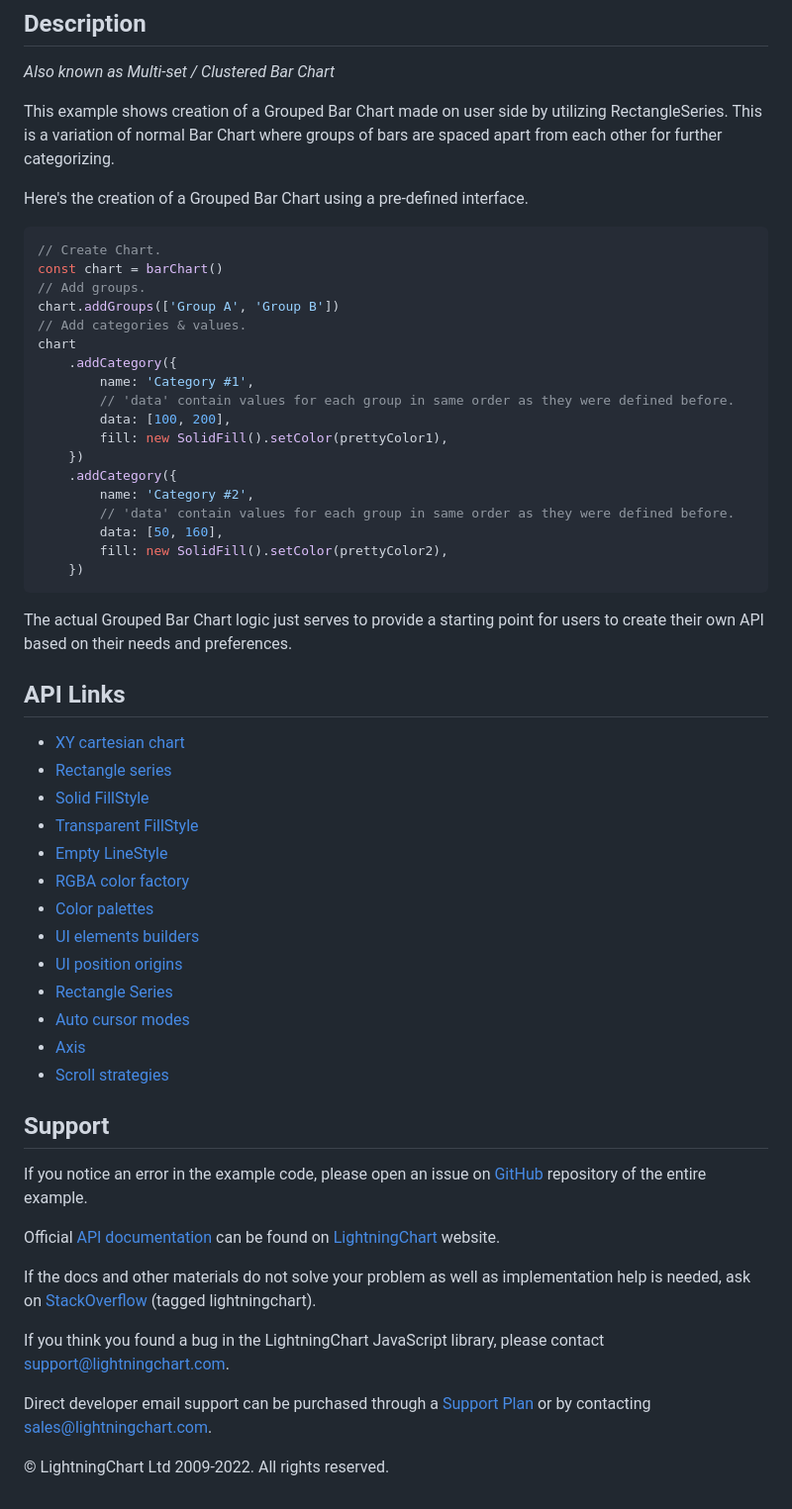
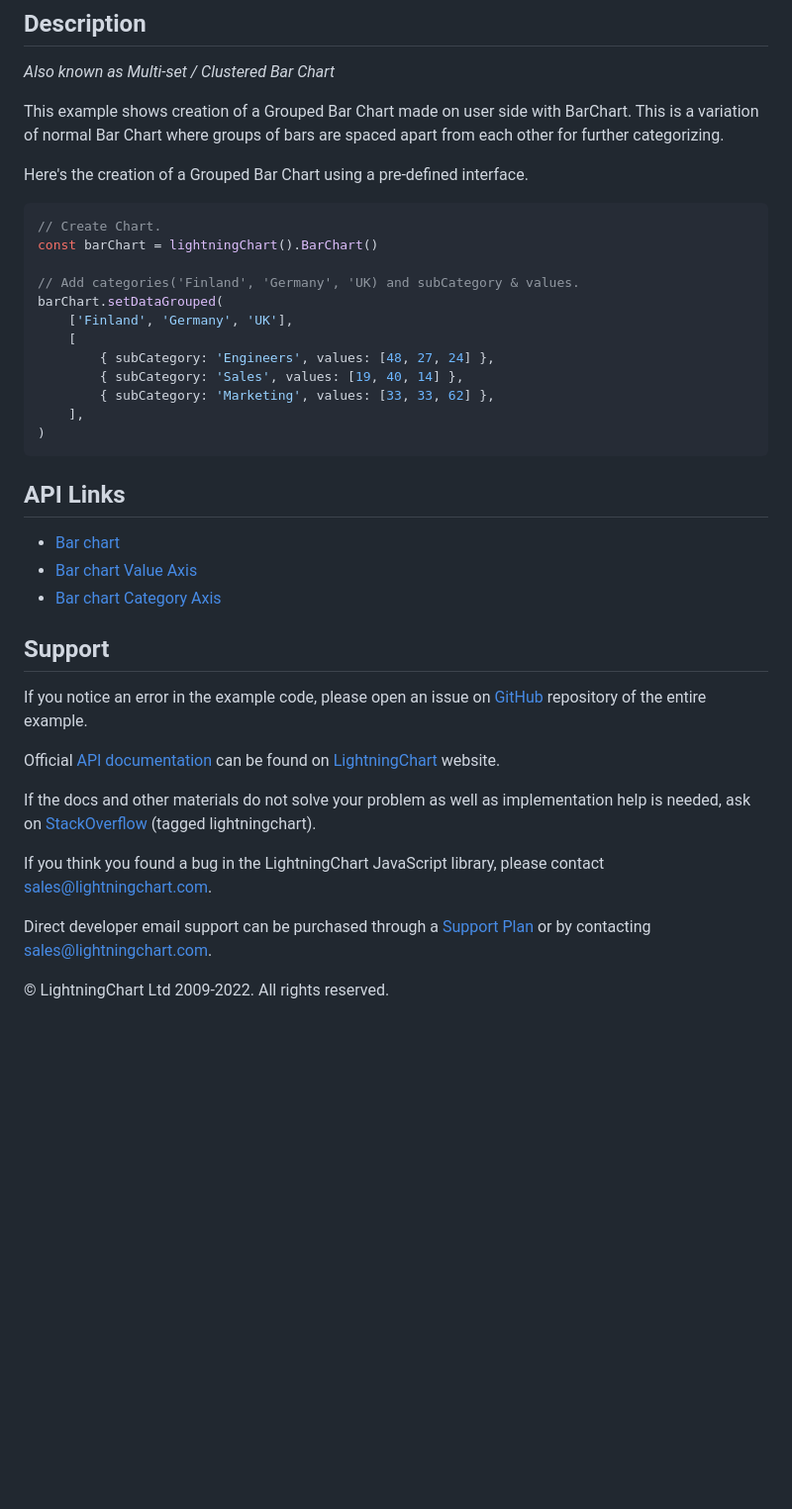
Before and after one commit to Lightning-Chart/lcjs-example-0302-groupedBars, a Markdown page: README.md, the part around the change printed below. Shown: that part at 99% size. Drawn GitHub-style; blank space fills up the shorter version.

````diff
--- a/README.md
+++ b/README.md
@@ -21,49 +21,32 @@ The demo can be used as an example or a seed project. Local execution requires t
 
 _Also known as Multi-set / Clustered Bar Chart_
 
-This example shows creation of a Grouped Bar Chart made on user side by utilizing RectangleSeries. This is a variation of normal Bar Chart where groups of bars are spaced apart from each other for further categorizing.
+This example shows creation of a Grouped Bar Chart made on user side with BarChart.
+This is a variation of normal Bar Chart where groups of bars are spaced apart from each other for further categorizing.
 
 Here's the creation of a Grouped Bar Chart using a pre-defined interface.
 
 ```javascript
 // Create Chart.
-const chart = barChart()
-// Add groups.
-chart.addGroups(['Group A', 'Group B'])
-// Add categories & values.
-chart
-    .addCategory({
-        name: 'Category #1',
-        // 'data' contain values for each group in same order as they were defined before.
-        data: [100, 200],
-        fill: new SolidFill().setColor(prettyColor1),
-    })
-    .addCategory({
-        name: 'Category #2',
-        // 'data' contain values for each group in same order as they were defined before.
-        data: [50, 160],
-        fill: new SolidFill().setColor(prettyColor2),
-    })
+const barChart = lightningChart().BarChart()
+
+// Add categories('Finland', 'Germany', 'UK) and subCategory & values.
+barChart.setDataGrouped(
+    ['Finland', 'Germany', 'UK'],
+    [
+        { subCategory: 'Engineers', values: [48, 27, 24] },
+        { subCategory: 'Sales', values: [19, 40, 14] },
+        { subCategory: 'Marketing', values: [33, 33, 62] },
+    ],
+)
 ```
-
-The actual Grouped Bar Chart logic just serves to provide a starting point for users to create their own API based on their needs and preferences.
 
 
 ## API Links
 
-* [XY cartesian chart]
-* [Rectangle series]
-* [Solid FillStyle]
-* [Transparent FillStyle]
-* [Empty LineStyle]
-* [RGBA color factory]
-* [Color palettes]
-* [UI elements builders]
-* [UI position origins]
-* [Rectangle Series]
-* [Auto cursor modes]
-* [Axis]
-* [Scroll strategies]
+* [Bar chart]
+* [Bar chart Value Axis]
+* [Bar chart Category Axis]
 
 
 ## Support
@@ -74,7 +57,7 @@ Official [API documentation][1] can be found on [LightningChart][2] website.
 
 If the docs and other materials do not solve your problem as well as implementation help is needed, ask on [StackOverflow][3] (tagged lightningchart).
 
-If you think you found a bug in the LightningChart JavaScript library, please contact support@lightningchart.com.
+If you think you found a bug in the LightningChart JavaScript library, please contact sales@lightningchart.com.
 
 Direct developer email support can be purchased through a [Support Plan][4] or by contacting sales@lightningchart.com.
 
````
Also changed, not shown: other parts of README.md (+3 -13 lines), groupedBars-cyberSpace.png, groupedBars-darkGold.png, groupedBars-light.png, groupedBars-lightNature.png, groupedBars-turquoiseHexagon.png, 1 other file.
